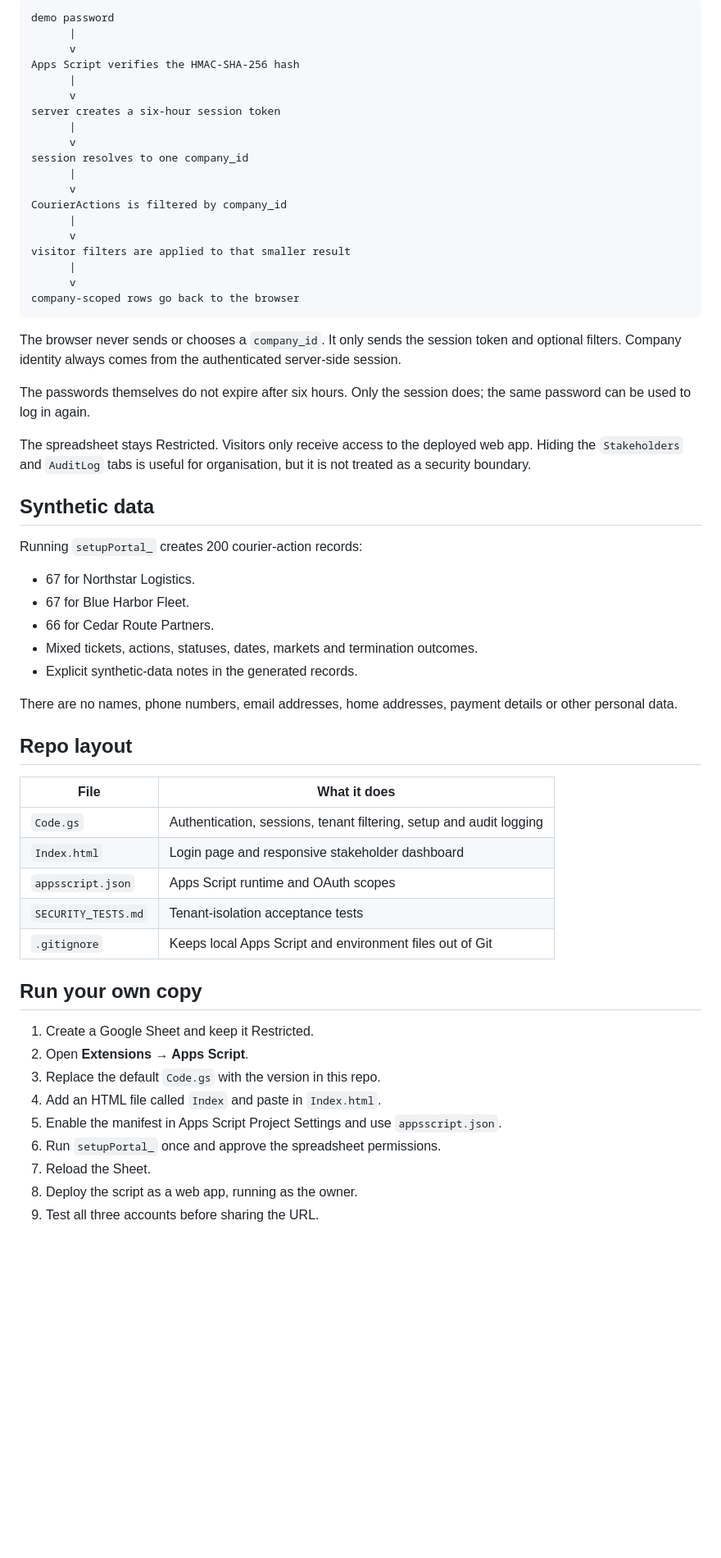
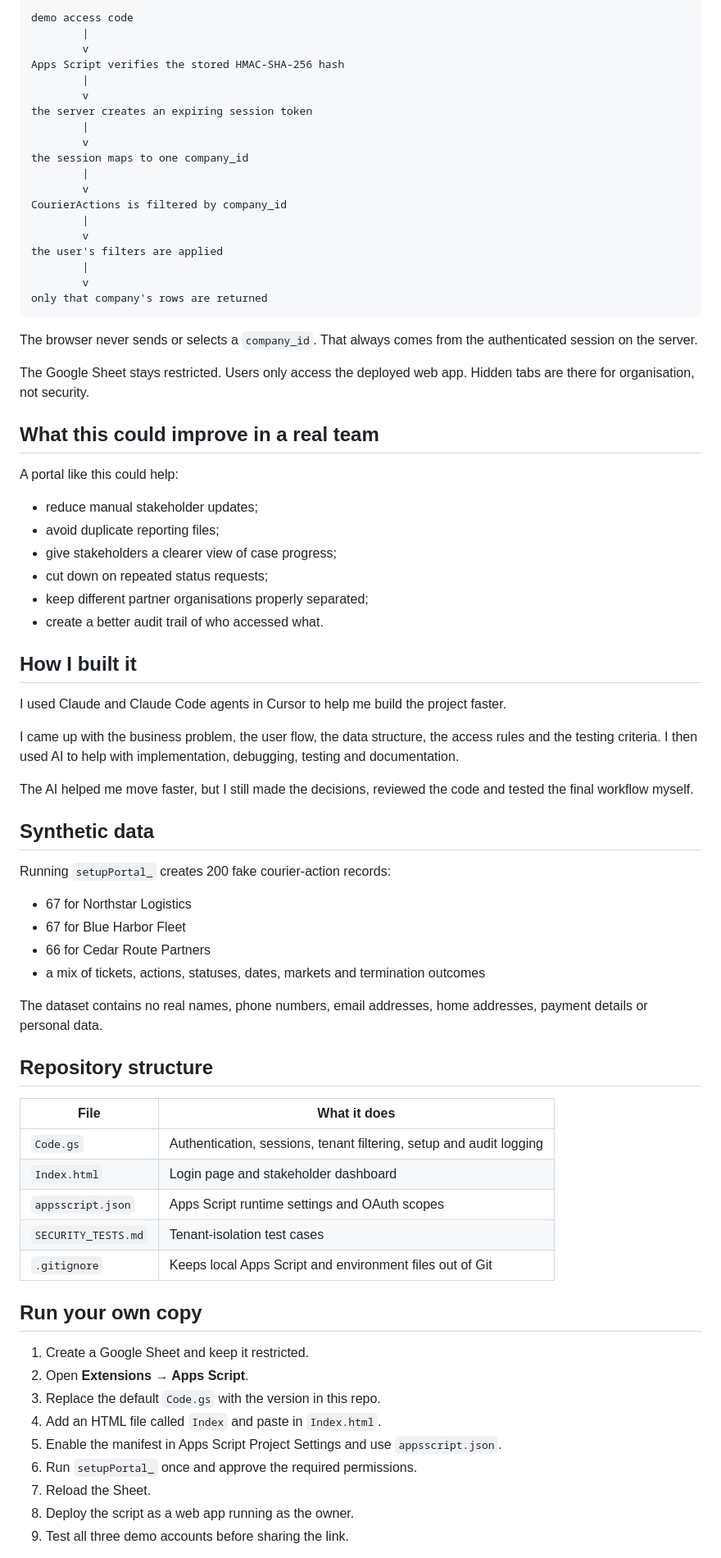
Before and after one commit to gaslanidis17/automated-operations-portal, a Markdown page: README.md, the part around one of its changes. Shown at 82% size. GitHub-like rendering; blank space fills up the shorter version.

Commit message:
Rewrite README in a clearer and more natural voice

````diff
--- a/README.md
+++ b/README.md
@@ -61,63 +55,79 @@ The demo includes:
 
 ```text
-demo password
-      |
-      v
-Apps Script verifies the HMAC-SHA-256 hash
-      |
-      v
-server creates a six-hour session token
-      |
-      v
-session resolves to one company_id
-      |
-      v
+demo access code
+        |
+        v
+Apps Script verifies the stored HMAC-SHA-256 hash
+        |
+        v
+the server creates an expiring session token
+        |
+        v
+the session maps to one company_id
+        |
+        v
 CourierActions is filtered by company_id
-      |
-      v
-visitor filters are applied to that smaller result
-      |
-      v
-company-scoped rows go back to the browser
+        |
+        v
+the user's filters are applied
+        |
+        v
+only that company's rows are returned
 ```
 
-The browser never sends or chooses a `company_id`. It only sends the session token and optional filters. Company identity always comes from the authenticated server-side session.
+The browser never sends or selects a `company_id`. That always comes from the authenticated session on the server.
 
-The passwords themselves do not expire after six hours. Only the session does; the same password can be used to log in again.
+The Google Sheet stays restricted. Users only access the deployed web app. Hidden tabs are there for organisation, not security.
 
-The spreadsheet stays Restricted. Visitors only receive access to the deployed web app. Hiding the `Stakeholders` and `AuditLog` tabs is useful for organisation, but it is not treated as a security boundary.
+## What this could improve in a real team
+
+A portal like this could help:
+
+- reduce manual stakeholder updates;
+- avoid duplicate reporting files;
+- give stakeholders a clearer view of case progress;
+- cut down on repeated status requests;
+- keep different partner organisations properly separated;
+- create a better audit trail of who accessed what.
+
+## How I built it
+
+I used Claude and Claude Code agents in Cursor to help me build the project faster.
+
+I came up with the business problem, the user flow, the data structure, the access rules and the testing criteria. I then used AI to help with implementation, debugging, testing and documentation.
+
+The AI helped me move faster, but I still made the decisions, reviewed the code and tested the final workflow myself.
 
 ## Synthetic data
 
-Running `setupPortal_` creates 200 courier-action records:
+Running `setupPortal_` creates 200 fake courier-action records:
 
-- 67 for Northstar Logistics.
-- 67 for Blue Harbor Fleet.
-- 66 for Cedar Route Partners.
-- Mixed tickets, actions, statuses, dates, markets and termination outcomes.
-- Explicit synthetic-data notes in the generated records.
+- 67 for Northstar Logistics
+- 67 for Blue Harbor Fleet
+- 66 for Cedar Route Partners
+- a mix of tickets, actions, statuses, dates, markets and termination outcomes
 
-There are no names, phone numbers, email addresses, home addresses, payment details or other personal data.
+The dataset contains no real names, phone numbers, email addresses, home addresses, payment details or personal data.
 
-## Repo layout
+## Repository structure
 
 | File | What it does |
 |---|---|
 | `Code.gs` | Authentication, sessions, tenant filtering, setup and audit logging |
-| `Index.html` | Login page and responsive stakeholder dashboard |
-| `appsscript.json` | Apps Script runtime and OAuth scopes |
-| `SECURITY_TESTS.md` | Tenant-isolation acceptance tests |
+| `Index.html` | Login page and stakeholder dashboard |
+| `appsscript.json` | Apps Script runtime settings and OAuth scopes |
+| `SECURITY_TESTS.md` | Tenant-isolation test cases |
 | `.gitignore` | Keeps local Apps Script and environment files out of Git |
 
 ## Run your own copy
 
-1. Create a Google Sheet and keep it Restricted.
+1. Create a Google Sheet and keep it restricted.
 2. Open **Extensions → Apps Script**.
 3. Replace the default `Code.gs` with the version in this repo.
 4. Add an HTML file called `Index` and paste in `Index.html`.
 5. Enable the manifest in Apps Script Project Settings and use `appsscript.json`.
-6. Run `setupPortal_` once and approve the spreadsheet permissions.
+6. Run `setupPortal_` once and approve the required permissions.
 7. Reload the Sheet.
-8. Deploy the script as a web app, running as the owner.
-9. Test all three accounts before sharing the URL.
+8. Deploy the script as a web app running as the owner.
+9. Test all three demo accounts before sharing the link.
 
````
Also changed, not shown: other parts of README.md (+58 -60 lines).
